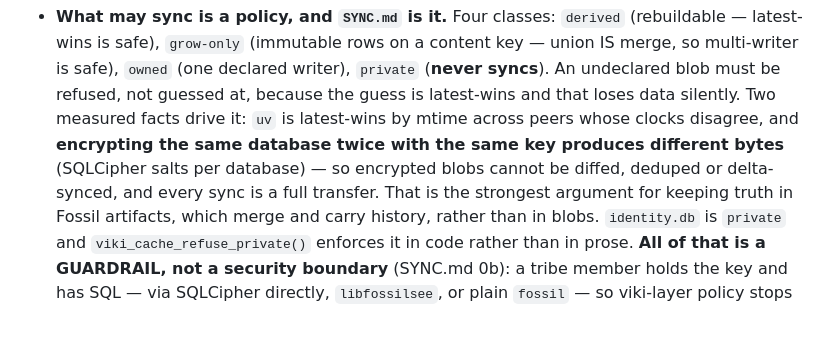
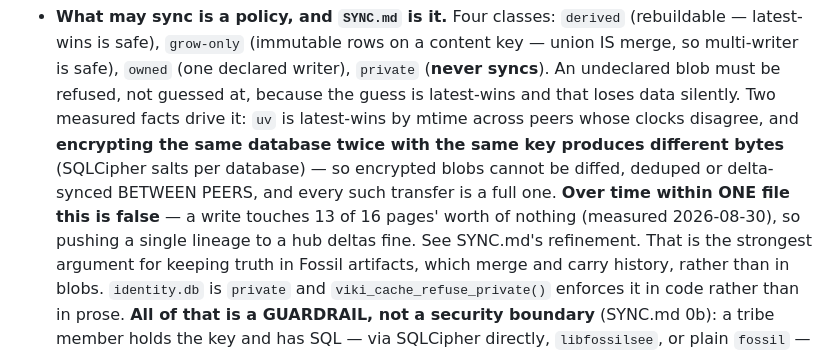
Before and after one commit to wmacevoy/viki, a Markdown page: CLAUDE.md, the part around the change. GitHub-like rendering; blank space fills up the shorter version.

```diff
--- a/CLAUDE.md
+++ b/CLAUDE.md
@@ -1032,7 +1032,10 @@ scoping -- are history.
   measured facts drive it: `uv` is latest-wins by mtime across peers whose
   clocks disagree, and **encrypting the same database twice with the same key
   produces different bytes** (SQLCipher salts per database) — so encrypted blobs
-  cannot be diffed, deduped or delta-synced, and every sync is a full transfer.
+  cannot be diffed, deduped or delta-synced BETWEEN PEERS, and every such
+  transfer is a full one. **Over time within ONE file this is false** — a write
+  touches 13 of 16 pages' worth of nothing (measured 2026-08-30), so pushing a
+  single lineage to a hub deltas fine. See SYNC.md's refinement.
   That is the strongest argument for keeping truth in Fossil artifacts, which
   merge and carry history, rather than in blobs. `identity.db` is `private` and
   `viki_cache_refuse_private()` enforces it in code rather than in prose.
```
Also changed, not shown: SYNC.md (+23 -0 lines).
